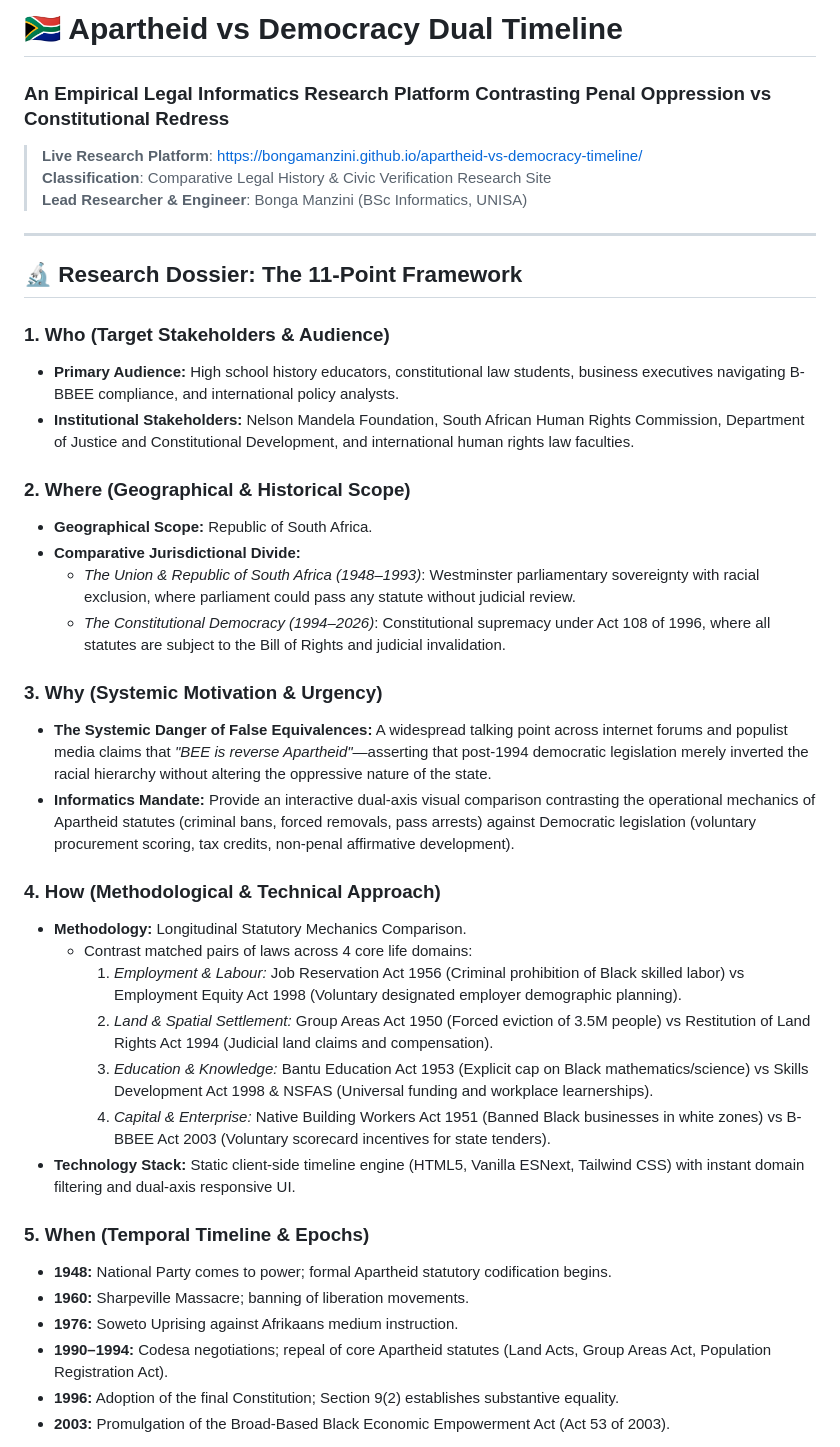
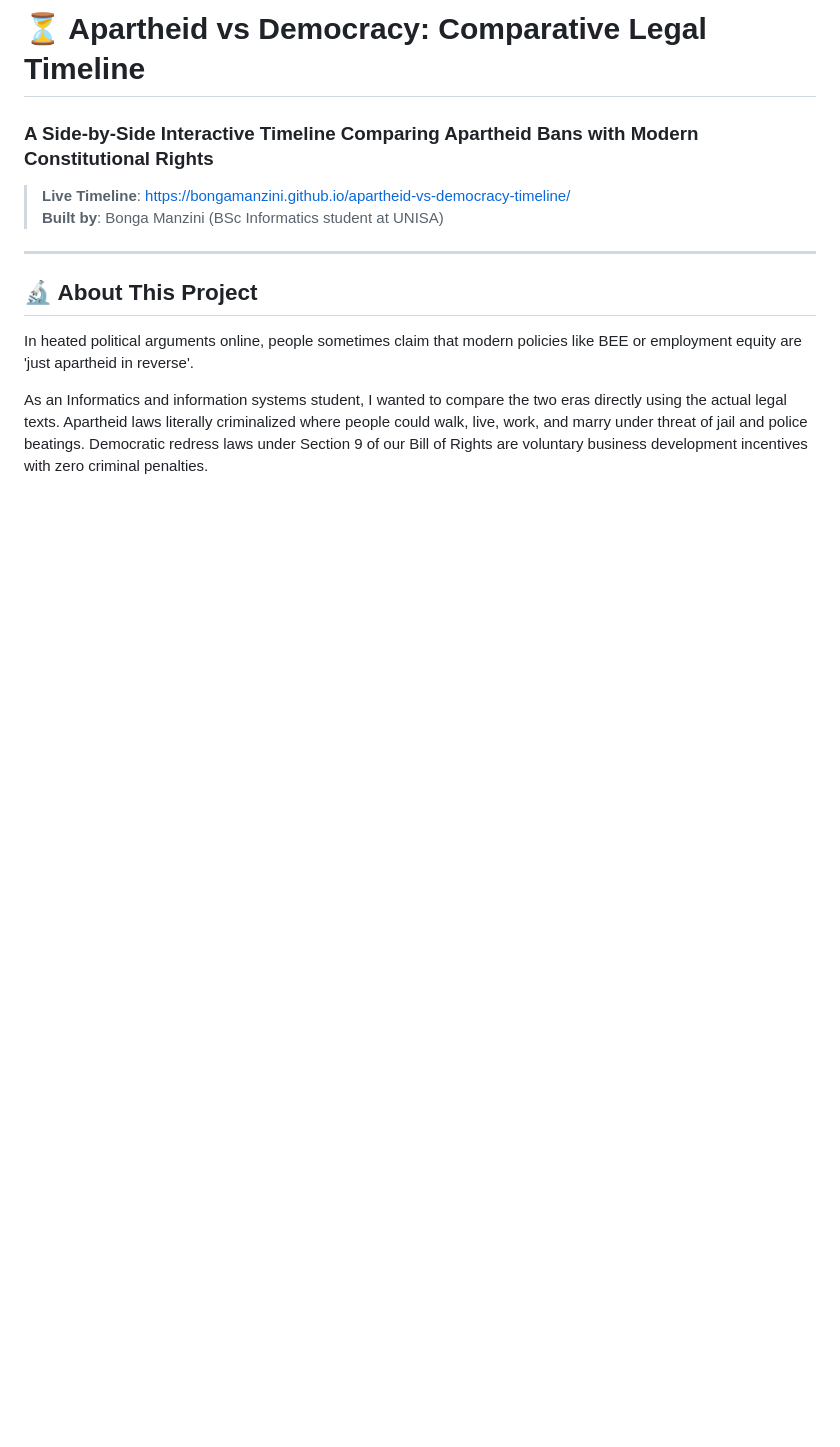
Before and after one commit to BongaManzini/apartheid-vs-democracy-timeline, a Markdown page: README.md, the part around one of its changes. Drawn GitHub-style; blank space fills up the shorter version.

```diff
--- a/README.md
+++ b/README.md
@@ -1,42 +1,14 @@
-# 🇿🇦 Apartheid vs Democracy Dual Timeline
-### An Empirical Legal Informatics Research Platform Contrasting Penal Oppression vs Constitutional Redress
+# ⏳ Apartheid vs Democracy: Comparative Legal Timeline
+### A Side-by-Side Interactive Timeline Comparing Apartheid Bans with Modern Constitutional Rights
 
-> **Live Research Platform**: [https://bongamanzini.github.io/apartheid-vs-democracy-timeline/](https://bongamanzini.github.io/apartheid-vs-democracy-timeline/)
-> **Classification**: Comparative Legal History & Civic Verification Research Site
-> **Lead Researcher & Engineer**: Bonga Manzini (BSc Informatics, UNISA)
+> **Live Timeline**: [https://bongamanzini.github.io/apartheid-vs-democracy-timeline/](https://bongamanzini.github.io/apartheid-vs-democracy-timeline/)
+> **Built by**: Bonga Manzini (BSc Informatics student at UNISA)
 
 ---
 
-## 🔬 Research Dossier: The 11-Point Framework
+## 🔬 About This Project
 
-### 1. Who (Target Stakeholders & Audience)
-- **Primary Audience:** High school history educators, constitutional law students, business executives navigating B-BBEE compliance, and international policy analysts.
-- **Institutional Stakeholders:** Nelson Mandela Foundation, South African Human Rights Commission, Department of Justice and Constitutional Development, and international human rights law faculties.
+In heated political arguments online, people sometimes claim that modern policies like BEE or employment equity are 'just apartheid in reverse'.
 
-### 2. Where (Geographical & Historical Scope)
-- **Geographical Scope:** Republic of South Africa.
-- **Comparative Jurisdictional Divide:**
-  - *The Union & Republic of South Africa (1948–1993)*: Westminster parliamentary sovereignty with racial exclusion, where parliament could pass any statute without judicial review.
-  - *The Constitutional Democracy (1994–2026)*: Constitutional supremacy under Act 108 of 1996, where all statutes are subject to the Bill of Rights and judicial invalidation.
+As an Informatics and information systems student, I wanted to compare the two eras directly using the actual legal texts. Apartheid laws literally criminalized where people could walk, live, work, and marry under threat of jail and police beatings. Democratic redress laws under Section 9 of our Bill of Rights are voluntary business development incentives with zero criminal penalties.
 
-### 3. Why (Systemic Motivation & Urgency)
-- **The Systemic Danger of False Equivalences:** A widespread talking point across internet forums and populist media claims that *"BEE is reverse Apartheid"*—asserting that post-1994 democratic legislation merely inverted the racial hierarchy without altering the oppressive nature of the state.
-- **Informatics Mandate:** Provide an interactive dual-axis visual comparison contrasting the operational mechanics of Apartheid statutes (criminal bans, forced removals, pass arrests) against Democratic legislation (voluntary procurement scoring, tax credits, non-penal affirmative development).
-
-### 4. How (Methodological & Technical Approach)
-- **Methodology:** Longitudinal Statutory Mechanics Comparison.
-  - Contrast matched pairs of laws across 4 core life domains:
-    1. *Employment & Labour:* Job Reservation Act 1956 (Criminal prohibition of Black skilled labor) vs Employment Equity Act 1998 (Voluntary designated employer demographic planning).
-    2. *Land & Spatial Settlement:* Group Areas Act 1950 (Forced eviction of 3.5M people) vs Restitution of Land Rights Act 1994 (Judicial land claims and compensation).
-    3. *Education & Knowledge:* Bantu Education Act 1953 (Explicit cap on Black mathematics/science) vs Skills Development Act 1998 & NSFAS (Universal funding and workplace learnerships).
-    4. *Capital & Enterprise:* Native Building Workers Act 1951 (Banned Black businesses in white zones) vs B-BBEE Act 2003 (Voluntary scorecard incentives for state tenders).
-- **Technology Stack:** Static client-side timeline engine (HTML5, Vanilla ESNext, Tailwind CSS) with instant domain filtering and dual-axis responsive UI.
-
-### 5. When (Temporal Timeline & Epochs)
-- **1948:** National Party comes to power; formal Apartheid statutory codification begins.
-- **1960:** Sharpeville Massacre; banning of liberation movements.
-- **1976:** Soweto Uprising against Afrikaans medium instruction.
-- **1990–1994:** Codesa negotiations; repeal of core Apartheid statutes (Land Acts, Group Areas Act, Population Registration Act).
-- **1996:** Adoption of the final Constitution; Section 9(2) establishes substantive equality.
-- **2003:** Promulgation of the Broad-Based Black Economic Empowerment Act (Act 53 of 2003).
-
```
Also changed, not shown: other parts of README.md (+53 -29 lines).
